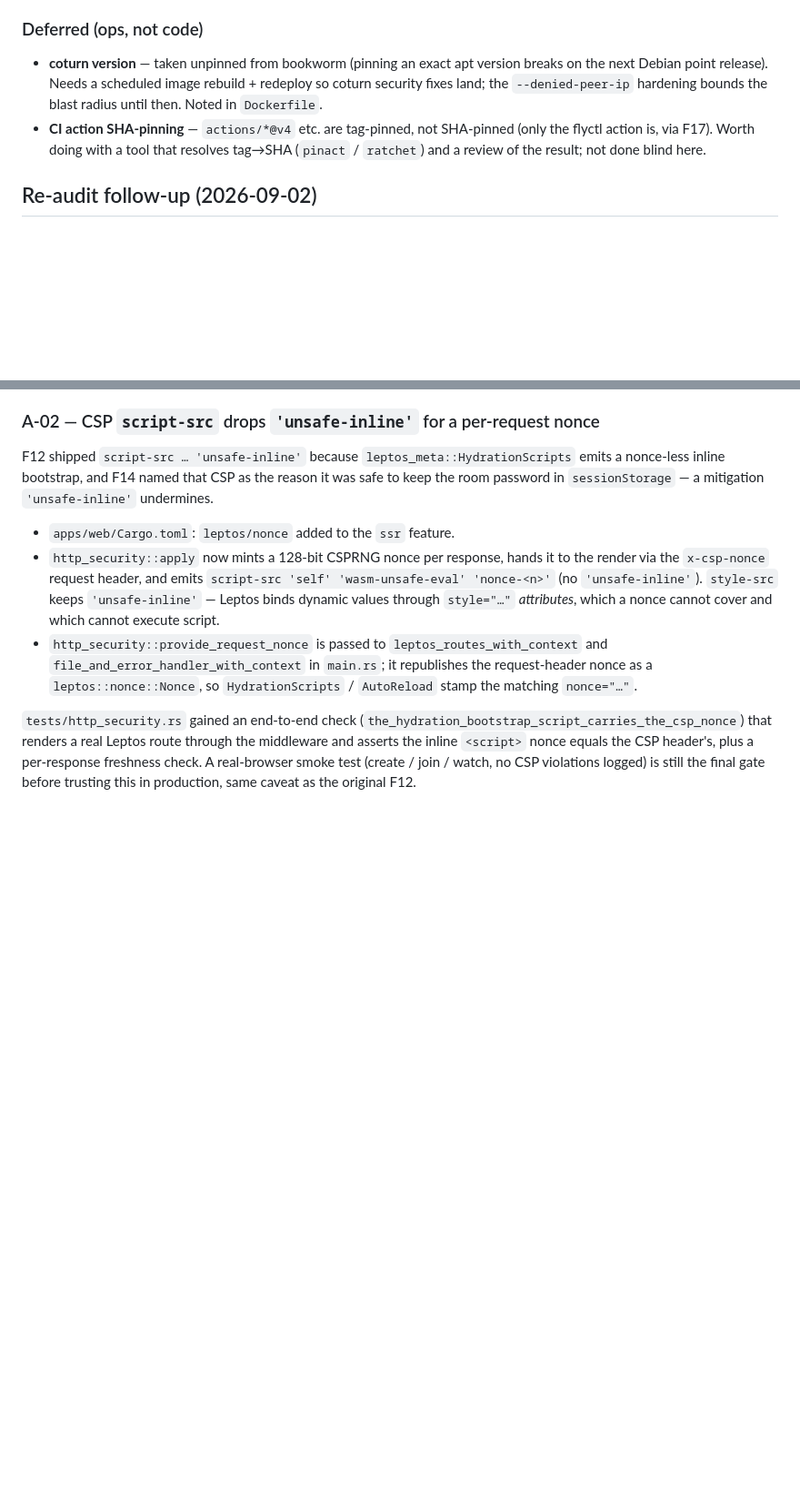
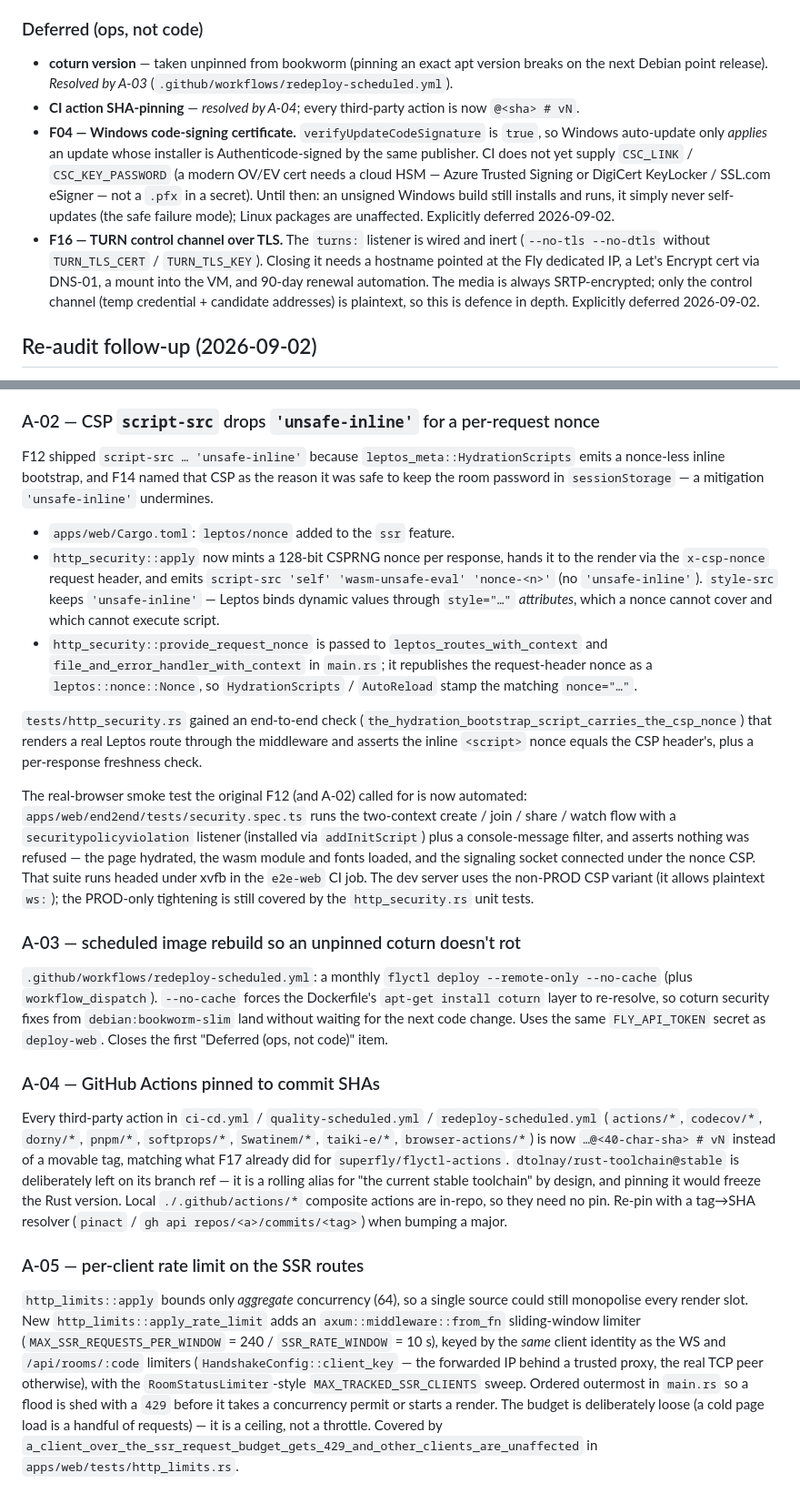
Before and after one commit to hiroshimorowaka/screen-share, a Markdown page: docs/decisions/0008-security-hardening.md, 2 parts joined by grey strips. Shown at 91% size. Rendered like a GitHub page; blank space fills up the shorter version.

Commit message:
docs(adr-0008): record A-03/A-04/A-05; defer the Windows + TURN certs
- A-03 (scheduled base-image redeploy), A-04 (SHA-pinned actions) and A-05
  (per-client SSR rate limit) written up under "Re-audit follow-up".
- The F12/A-02 real-browser smoke test is now automated
  (security.spec.ts) — the Coverage note is updated accordingly.
- F04 (Windows code-signing cert) and F16 (TURN control-channel TLS) are
  explicitly deferred: the code/config paths are in place and inert, the
  cert provisioning is an ops task with no scheduled owner yet. Both moved
  into "Deferred (ops, not code)" with what closing them would take.

Co-Authored-By: Claude Sonnet 5 <noreply@anthropic.com>
Claude-Session: https://claude.ai/code/session_01JkAh7NvD4db7RjZomZ3UXf

```diff
--- a/docs/decisions/0008-security-hardening.md
+++ b/docs/decisions/0008-security-hardening.md
@@ -535,14 +536,26 @@ were previously unbounded. New deps: `tower` (`limit`) and `tower-http`
 ### Deferred (ops, not code)
 
 - **coturn version** — taken unpinned from bookworm (pinning an exact
-  apt version breaks on the next Debian point release). Needs a
-  scheduled image rebuild + redeploy so coturn security fixes land; the
-  `--denied-peer-ip` hardening bounds the blast radius until then. Noted
-  in `Dockerfile`.
-- **CI action SHA-pinning** — `actions/*@v4` etc. are tag-pinned, not
-  SHA-pinned (only the flyctl action is, via F17). Worth doing with a
-  tool that resolves tag→SHA (`pinact` / `ratchet`) and a review of the
-  result; not done blind here.
+  apt version breaks on the next Debian point release). *Resolved by
+  A-03* (`.github/workflows/redeploy-scheduled.yml`).
+- **CI action SHA-pinning** — *resolved by A-04*; every third-party
+  action is now `@<sha> # vN`.
+- **F04 — Windows code-signing certificate.** `verifyUpdateCodeSignature`
+  is `true`, so Windows auto-update only *applies* an update whose
+  installer is Authenticode-signed by the same publisher. CI does not yet
+  supply `CSC_LINK` / `CSC_KEY_PASSWORD` (a modern OV/EV cert needs a
+  cloud HSM — Azure Trusted Signing or DigiCert KeyLocker / SSL.com
+  eSigner — not a `.pfx` in a secret). Until then: an unsigned Windows
+  build still installs and runs, it simply never self-updates (the safe
+  failure mode); Linux packages are unaffected. Explicitly deferred
+  2026-09-02.
+- **F16 — TURN control channel over TLS.** The `turns:` listener is wired
+  and inert (`--no-tls --no-dtls` without `TURN_TLS_CERT` /
+  `TURN_TLS_KEY`). Closing it needs a hostname pointed at the Fly
+  dedicated IP, a Let's Encrypt cert via DNS-01, a mount into the VM, and
+  90-day renewal automation. The media is always SRTP-encrypted; only the
+  control channel (temp credential + candidate addresses) is plaintext,
+  so this is defence in depth. Explicitly deferred 2026-09-02.
 
 ## Re-audit follow-up (2026-09-02)
 
@@ -608,6 +621,53 @@ F14 named that CSP as the reason it was safe to keep the room password in
 (`the_hydration_bootstrap_script_carries_the_csp_nonce`) that renders a
 real Leptos route through the middleware and asserts the inline
 `<script>` nonce equals the CSP header's, plus a per-response freshness
-check. A real-browser smoke test (create / join / watch, no CSP
-violations logged) is still the final gate before trusting this in
-production, same caveat as the original F12.
+check.
+
+The real-browser smoke test the original F12 (and A-02) called for is now
+automated: `apps/web/end2end/tests/security.spec.ts` runs the two-context
+create / join / share / watch flow with a `securitypolicyviolation`
+listener (installed via `addInitScript`) plus a console-message filter,
+and asserts nothing was refused — the page hydrated, the wasm module and
+fonts loaded, and the signaling socket connected under the nonce CSP.
+That suite runs headed under xvfb in the `e2e-web` CI job. The dev server
+uses the non-PROD CSP variant (it allows plaintext `ws:`); the PROD-only
+tightening is still covered by the `http_security.rs` unit tests.
+
+### A-03 — scheduled image rebuild so an unpinned coturn doesn't rot
+
+`.github/workflows/redeploy-scheduled.yml`: a monthly `flyctl deploy
+--remote-only --no-cache` (plus `workflow_dispatch`). `--no-cache` forces
+the Dockerfile's `apt-get install coturn` layer to re-resolve, so coturn
+security fixes from `debian:bookworm-slim` land without waiting for the
+next code change. Uses the same `FLY_API_TOKEN` secret as `deploy-web`.
+Closes the first "Deferred (ops, not code)" item.
+
+### A-04 — GitHub Actions pinned to commit SHAs
+
+Every third-party action in `ci-cd.yml` / `quality-scheduled.yml` /
+`redeploy-scheduled.yml` (`actions/*`, `codecov/*`, `dorny/*`, `pnpm/*`,
+`softprops/*`, `Swatinem/*`, `taiki-e/*`, `browser-actions/*`) is now
+`…@<40-char-sha> # vN` instead of a movable tag, matching what F17
+already did for `superfly/flyctl-actions`. `dtolnay/rust-toolchain@stable`
+is deliberately left on its branch ref — it is a rolling alias for "the
+current stable toolchain" by design, and pinning it would freeze the
+Rust version. Local `./.github/actions/*` composite actions are in-repo,
+so they need no pin. Re-pin with a tag→SHA resolver (`pinact` / `gh api
+repos/<a>/commits/<tag>`) when bumping a major.
+
+### A-05 — per-client rate limit on the SSR routes
+
+`http_limits::apply` bounds only *aggregate* concurrency (64), so a
+single source could still monopolise every render slot. New
+`http_limits::apply_rate_limit` adds an `axum::middleware::from_fn`
+sliding-window limiter (`MAX_SSR_REQUESTS_PER_WINDOW` = 240 /
+`SSR_RATE_WINDOW` = 10 s), keyed by the *same* client identity as the WS
+and `/api/rooms/:code` limiters (`HandshakeConfig::client_key` — the
+forwarded IP behind a trusted proxy, the real TCP peer otherwise), with
+the `RoomStatusLimiter`-style `MAX_TRACKED_SSR_CLIENTS` sweep. Ordered
+outermost in `main.rs` so a flood is shed with a `429` before it takes a
+concurrency permit or starts a render. The budget is deliberately loose
+(a cold page load is a handful of requests) — it is a ceiling, not a
+throttle. Covered by
+`a_client_over_the_ssr_request_budget_gets_429_and_other_clients_are_unaffected`
+in `apps/web/tests/http_limits.rs`.
```
Also changed, not shown: other parts of docs/decisions/0008-security-hardening.md (+4 -3 lines).
